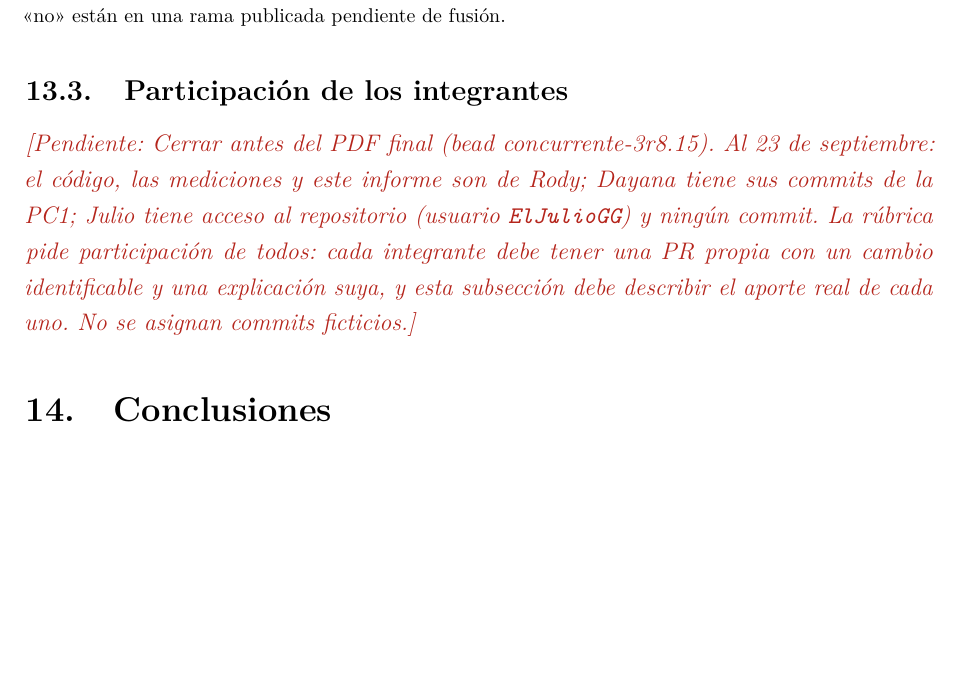
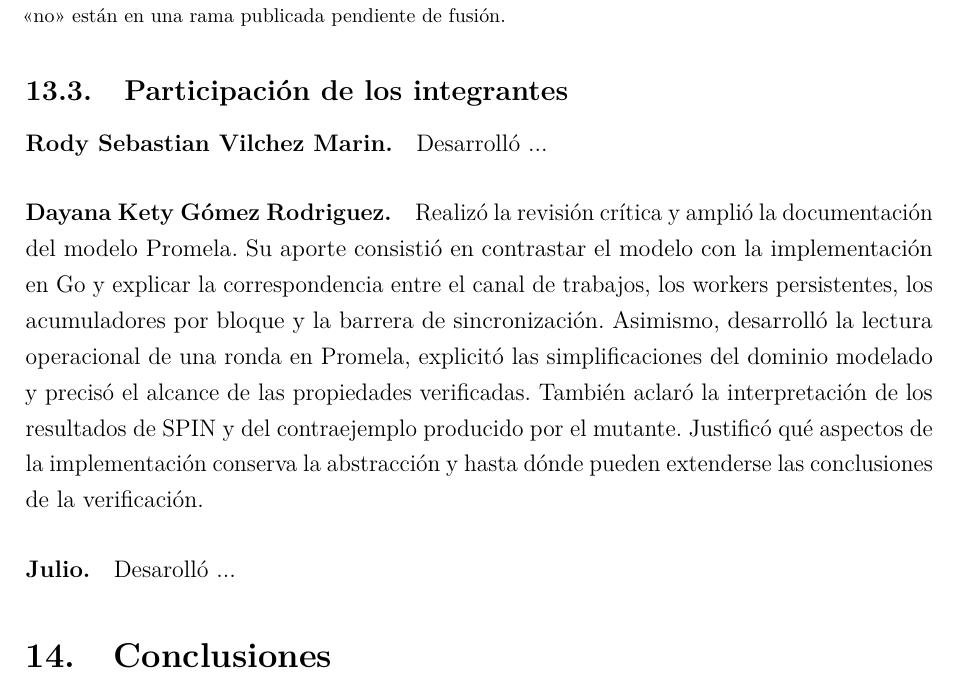
Before and after one commit to R0SEWT/concurrente, a LaTeX document (tp/informe/pc2/main.tex, which reads tp/informe/pc2/secciones/14-github.tex): part of page 51 of 55, cut so that both start at the same text, the shorter picture padded with empty space. Compiled offline with pdfLaTeX.

Commit message:
feat: actualizar la sección de participación de los integrantes con aportes detallados de Dayana sobre el modelo Promela

```diff
--- a/tp/informe/pc2/secciones/14-github.tex
+++ b/tp/informe/pc2/secciones/14-github.tex
@@ -71,8 +71,14 @@ indica cuáles ya forman parte de \texttt{main} al generar la tabla.
 
 \subsection{Participación de los integrantes}
 
-\pendiente{Cerrar antes del PDF final (bead concurrente-3r8.15). Al 23 de septiembre: el código,
-las mediciones y este informe son de Rody; Dayana tiene sus commits de la PC1; Julio tiene acceso al
-repositorio (usuario \texttt{ElJulioGG}) y ningún commit. La rúbrica pide participación de todos:
-cada integrante debe tener una PR propia con un cambio identificable y una explicación suya, y esta
-subsección debe describir el aporte real de cada uno. No se asignan commits ficticios.}
+\paragraph{\nombreRody.} Desarrolló ...
+
+\paragraph{\nombreDayana.} Realizó la revisión crítica y amplió la documentación del modelo Promela. Su
+aporte consistió en contrastar el modelo con la implementación en Go y explicar la correspondencia entre
+el canal de trabajos, los workers persistentes, los acumuladores por bloque y la barrera de sincronización.
+Asimismo, desarrolló la lectura operacional de una ronda en Promela, explicitó las simplificaciones del
+dominio modelado y precisó el alcance de las propiedades verificadas. También aclaró la interpretación de los
+resultados de SPIN y del contraejemplo producido por el mutante. Justificó qué aspectos de la implementación
+conserva la abstracción y hasta dónde pueden extenderse las conclusiones de la verificación.
+
+\paragraph{Julio.} Desarolló ...
```
